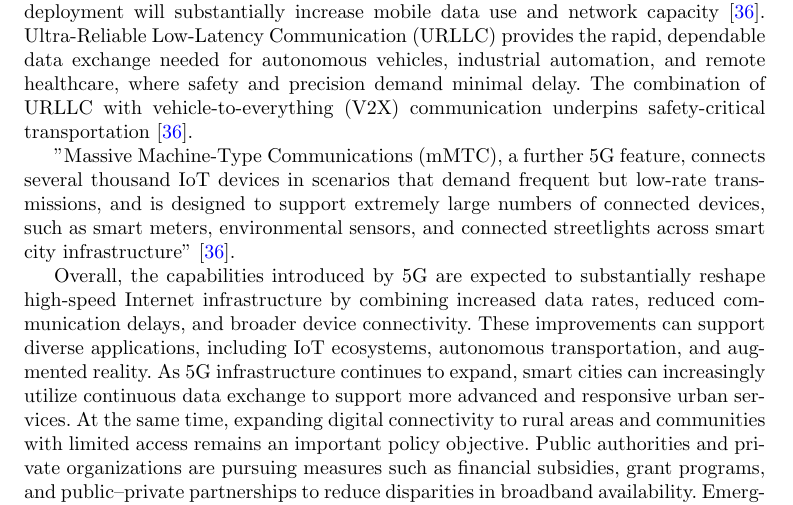
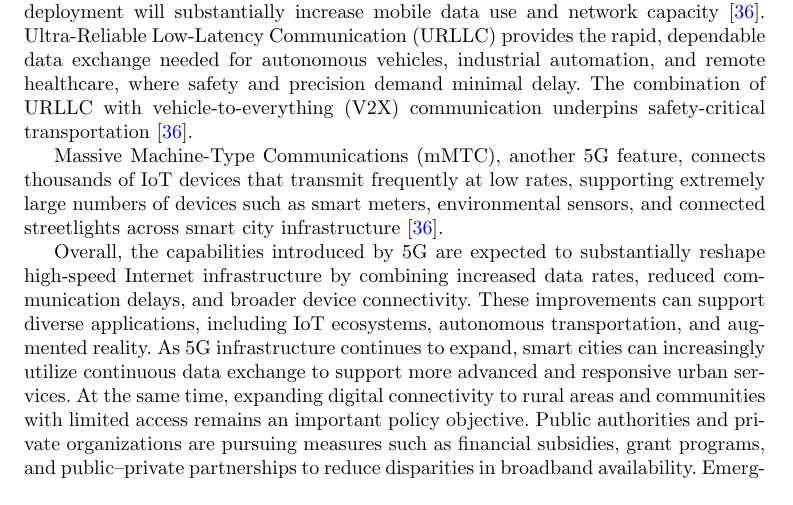
Before and after one commit to DerrickUnleashed/DesignSmartCities, a LaTeX paper (main.tex): part of page 11 of 50, cut so that both start at the same text. Compiled offline with pdfLaTeX.

Commit message:
docs: revise mMTC paragraph

```diff
--- a/main.tex
+++ b/main.tex
@@ -235,7 +235,7 @@ High-bandwidth slice for CCTV cameras and AI-based video analytics. Enables real
 
 5G mobile broadband gives individuals, businesses, and public services high-speed, secure connectivity for bandwidth-intensive applications such as ultra-HD video, augmented reality, and virtual reality, improving urban lifestyles. Wider 5G deployment will substantially increase mobile data use and network capacity \cite{r36}. Ultra-Reliable Low-Latency Communication (URLLC) provides the rapid, dependable data exchange needed for autonomous vehicles, industrial automation, and remote healthcare, where safety and precision demand minimal delay. The combination of URLLC with vehicle-to-everything (V2X) communication underpins safety-critical transportation \cite{r36}.
 
-"Massive Machine-Type Communications (mMTC), a further 5G feature, connects several thousand IoT devices in scenarios that demand frequent but low-rate transmissions, and is designed to support extremely large numbers of connected devices, such as smart meters, environmental sensors, and connected streetlights across smart city infrastructure" \cite{r36}.
+Massive Machine-Type Communications (mMTC), another 5G feature, connects thousands of IoT devices that transmit frequently at low rates, supporting extremely large numbers of devices such as smart meters, environmental sensors, and connected streetlights across smart city infrastructure \cite{r36}.
 
 Overall, the capabilities introduced by 5G are expected to substantially reshape high-speed Internet infrastructure by combining increased data rates, reduced communication delays, and broader device connectivity. These improvements can support diverse applications, including IoT ecosystems, autonomous transportation, and augmented reality. As 5G infrastructure continues to expand, smart cities can increasingly utilize continuous data exchange to support more advanced and responsive urban services. At the same time, expanding digital connectivity to rural areas and communities with limited access remains an important policy objective. Public authorities and private organizations are pursuing measures such as financial subsidies, grant programs, and public--private partnerships to reduce disparities in broadband availability. Emerging solutions, including low-Earth-orbit (LEO) satellite systems, may further extend high-speed Internet access to geographically isolated regions. In the United States, the Rural Digital Opportunity Fund (RDOF) provides substantial financial support for broadband infrastructure deployment in areas that remain without adequate service \cite{r32}.
 
```
